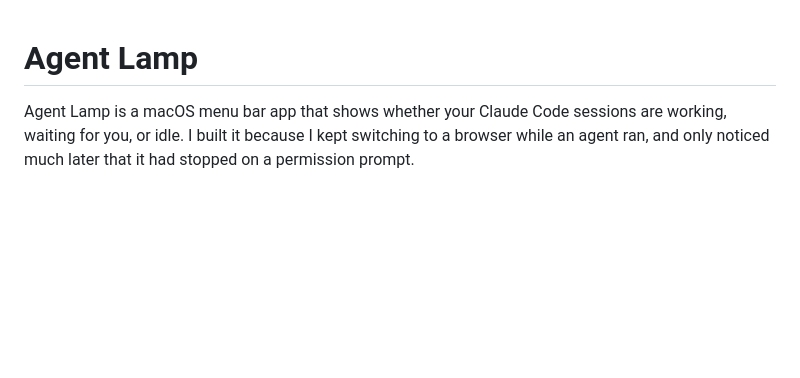
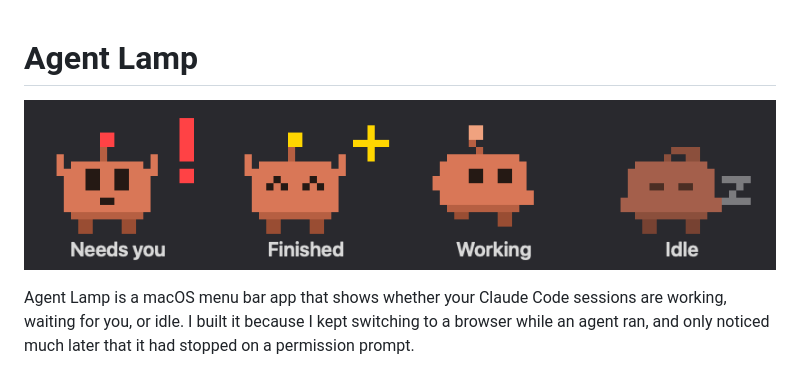
Before and after one commit to yoshimoriryu/nudge-lamp, a Markdown page: README.md, the part around the change. Drawn GitHub-style; pictures changed too: docs/showcase.gif (added); blank space fills up the shorter version.

```diff
--- a/README.md
+++ b/README.md
@@ -1,4 +1,6 @@
 # Agent Lamp
+
+![Agent Lamp critter in each mood](docs/showcase.gif)
 
 Agent Lamp is a macOS menu bar app that shows whether your Claude Code sessions are working, waiting for you, or idle. I built it because I kept switching to a browser while an agent ran, and only noticed much later that it had stopped on a permission prompt.
 
```
Also changed, not shown: 3 other files.
